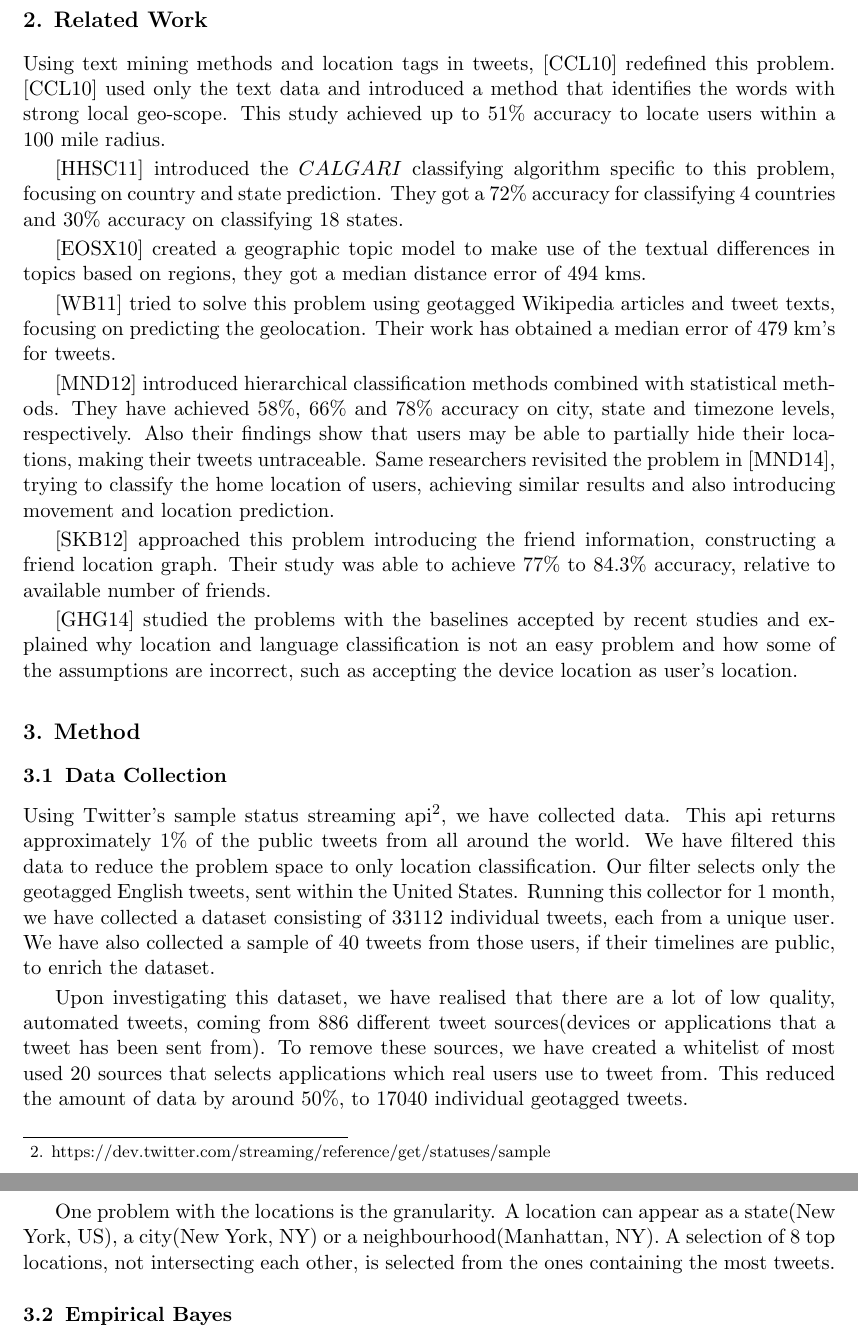
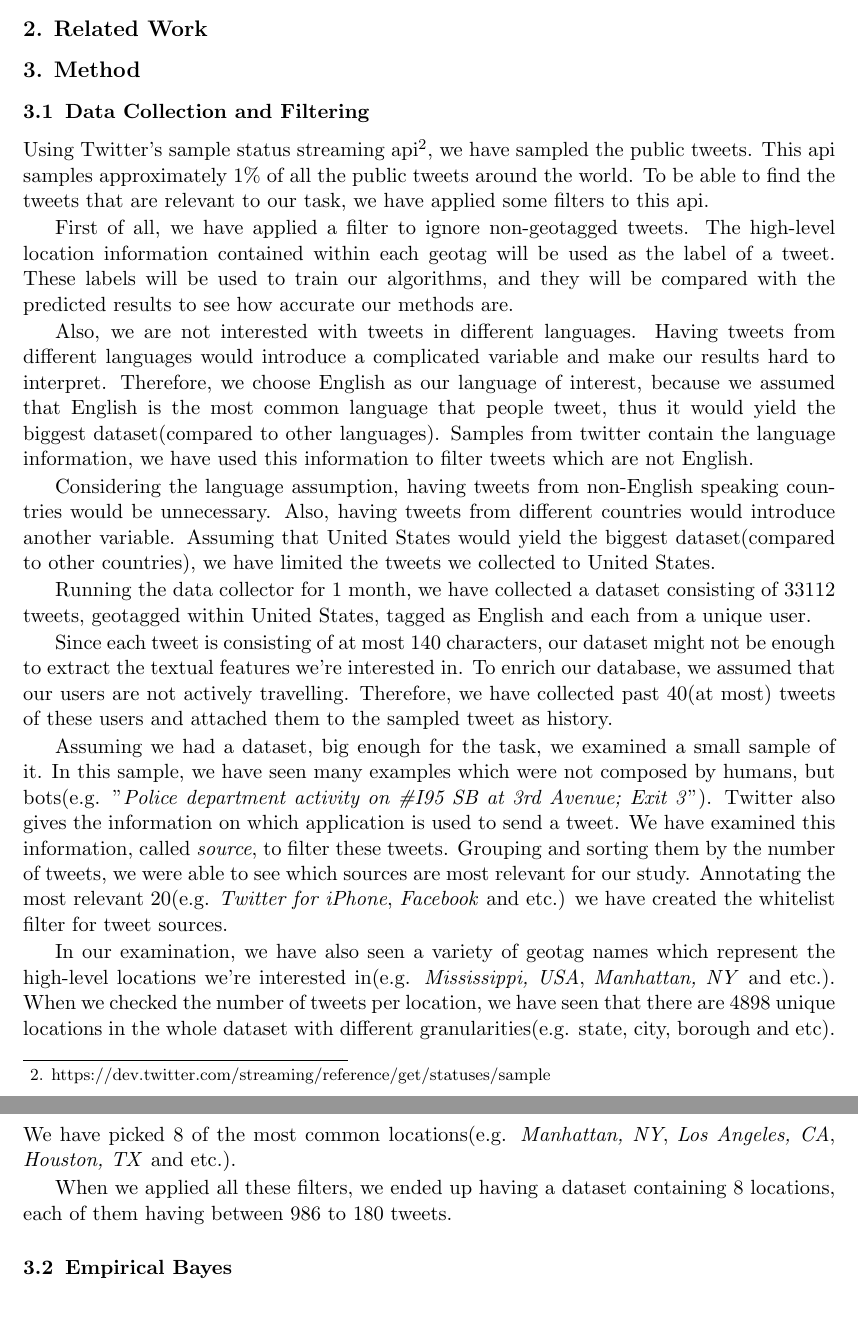
Before and after one commit to xarion/waddle, a LaTeX paper (docs/paper.tex): two parts of pages 2 and 3 of 12 before the commit and two parts of pages 2 and 3 of 11 after it, joined at a grey line, cut so that both start at the same text, the shorter picture padded with empty space. Compiled offline with pdfLaTeX.

Commit message:
rewritten data collection and filters

```diff
--- a/docs/paper.tex
+++ b/docs/paper.tex
@@ -47,27 +47,40 @@ Revolving around our hypothesis, the research question we're trying to answer is
 
 \section{Related Work}
 
-Using text mining methods and location tags in tweets, \cite{cheng2010you} redefined this problem. \cite{cheng2010you} used only the text data and introduced a method that identifies the words with strong local geo-scope. This study achieved up to 51\% accuracy to locate users within a 100 mile radius.
+% Using text mining methods and location tags in tweets, \cite{cheng2010you} redefined this problem. \cite{cheng2010you} used only the text data and introduced a method that identifies the words with strong local geo-scope. This study achieved up to 51\% accuracy to locate users within a 100 mile radius.
 
-\cite{hecht2011tweets} introduced the $CALGARI$ classifying algorithm specific to this problem, focusing on country and state prediction. They got a 72\% accuracy for classifying 4 countries and 30\% accuracy on classifying 18 states.
+% \cite{hecht2011tweets} introduced the $CALGARI$ classifying algorithm specific to this problem, focusing on country and state prediction. They got a 72\% accuracy for classifying 4 countries and 30\% accuracy on classifying 18 states.
 
-\cite{eisenstein2010latent} created a geographic topic model to make use of the textual differences in topics based on regions, they got a median distance error of 494 kms.
+% \cite{eisenstein2010latent} created a geographic topic model to make use of the textual differences in topics based on regions, they got a median distance error of 494 kms.
 
-\cite{wing2011simple} tried to solve this problem using geotagged Wikipedia articles and tweet texts, focusing on predicting the geolocation. Their work has obtained a median error of 479 km's for tweets.
+% \cite{wing2011simple} tried to solve this problem using geotagged Wikipedia articles and tweet texts, focusing on predicting the geolocation. Their work has obtained a median error of 479 km's for tweets.
 
-\cite{mahmud2012tweet} introduced hierarchical classification methods combined with statistical methods. They have achieved 58\%, 66\% and 78\% accuracy on city, state and timezone levels, respectively. Also their findings show that users may be able to partially hide their locations, making their tweets untraceable. Same researchers revisited the problem in \cite{mahmud2014home}, trying to classify the home location of users, achieving similar results and also introducing movement and location prediction.
+% \cite{mahmud2012tweet} introduced hierarchical classification methods combined with statistical methods. They have achieved 58\%, 66\% and 78\% accuracy on city, state and timezone levels, respectively. Also their findings show that users may be able to partially hide their locations, making their tweets untraceable. Same researchers revisited the problem in \cite{mahmud2014home}, trying to classify the home location of users, achieving similar results and also introducing movement and location prediction.
 
-\cite{sadilek2012finding} approached this problem introducing the friend information, constructing a friend location graph. Their study was able to achieve 77\% to 84.3\% accuracy, relative to available number of friends.
+% \cite{sadilek2012finding} approached this problem introducing the friend information, constructing a friend location graph. Their study was able to achieve 77\% to 84.3\% accuracy, relative to available number of friends.
 
-\cite{graham2014world} studied the problems with the baselines accepted by recent studies and explained why location and language classification is not an easy problem and how some of the assumptions are incorrect, such as accepting the device location as user's location.
+% \cite{graham2014world} studied the problems with the baselines accepted by recent studies and explained why location and language classification is not an easy problem and how some of the assumptions are incorrect, such as accepting the device location as user's location.
 
 \section{Method}
-\subsection{Data Collection}
-Using Twitter's sample status streaming api\footnote{https://dev.twitter.com/streaming/reference/get/statuses/sample}, we have collected data. This api returns approximately 1\% of the public tweets from all around the world. We have filtered this data to reduce the problem space to only location classification. Our filter selects only the geotagged English tweets, sent within the United States. Running this collector for 1 month, we have collected a dataset consisting of 33112 individual tweets, each from a unique user. We have also collected a sample of 40 tweets from those users, if their timelines are public, to enrich the dataset.
+\subsection{Data Collection and Filtering}
 
-Upon investigating this dataset, we have realised that there are a lot of low quality, automated tweets, coming from 886 different tweet sources(devices or applications that a tweet has been sent from). To remove these sources, we have created a whitelist of most used 20 sources that selects applications which real users use to tweet from. This reduced the amount of data by around 50\%, to 17040 individual geotagged tweets.
+Using Twitter's sample status streaming api\footnote{https://dev.twitter.com/streaming/reference/get/statuses/sample}, we have sampled the public tweets. This api samples approximately 1\% of all the public tweets around the world. To be able to find the tweets that are relevant to our task, we have applied some filters to this api.
 
-One problem with the locations is the granularity. A location can appear as a state(New York, US), a city(New York, NY) or a neighbourhood(Manhattan, NY). A selection of 8 top locations, not intersecting each other, is selected from the ones containing the most tweets.
+First of all, we have applied a filter to ignore non-geotagged tweets. The high-level location information contained within each geotag will be used as the label of a tweet. These labels will be used to train our algorithms, and they will be compared with the predicted results to see how accurate our methods are.
+
+Also, we are not interested with tweets in different languages. Having tweets from different languages would introduce a complicated variable and make our results hard to interpret. Therefore, we choose English as our language of interest, because we assumed that English is the most common language that people tweet, thus it would yield the biggest dataset(compared to other languages). Samples from twitter contain the language information, we have used this information to filter tweets which are not English.
+
+Considering the language assumption, having tweets from non-English speaking countries would be unnecessary. Also, having tweets from different countries would introduce another variable. Assuming that United States would yield the biggest dataset(compared to other countries), we have limited the tweets we collected to United States.
+
+Running the data collector for 1 month, we have collected a dataset consisting of 33112 tweets, geotagged within United States, tagged as English and each from a unique user.
+
+Since each tweet is consisting of at most 140 characters, our dataset might not be enough to extract the textual features we're interested in. To enrich our database, we assumed that our users are not actively travelling. Therefore, we have collected past 40(at most) tweets of these users and attached them to the sampled tweet as history.
+
+Assuming we had a dataset, big enough for the task, we examined a small sample of it. In this sample, we have seen many examples which were not composed by humans, but bots(e.g. "\textit{Police department activity on \#I95 SB at 3rd Avenue; Exit 3}"). Twitter also gives the information on which application is used to send a tweet. We have examined this information, called \textit{source}, to filter these tweets. Grouping and sorting them by the number of tweets, we were able to see which sources are most relevant for our study. Annotating the most relevant 20(e.g. \textit{Twitter for iPhone}, \textit{Facebook} and etc.) we have created the whitelist filter for tweet sources.
+
+In our examination, we have also seen a variety of geotag names which represent the high-level locations we're interested in(e.g. \textit{Mississippi, USA}, \textit{Manhattan, NY} and etc.). When we checked the number of tweets per location, we have seen that there are 4898 unique locations in the whole dataset with different granularities(e.g. state, city, borough and etc). We have picked 8 of the most common locations(e.g. \textit{Manhattan, NY}, \textit{Los Angeles, CA}, \textit{Houston, TX} and etc.).
+
+When we applied all these filters, we ended up having a dataset containing 8 locations, each of them having between 986 to 180 tweets.
 
 \subsection{Empirical Bayes}
 % TODO twokenize footnote
```
Also changed, not shown: docs/paper.tex (6 more changed lines).
